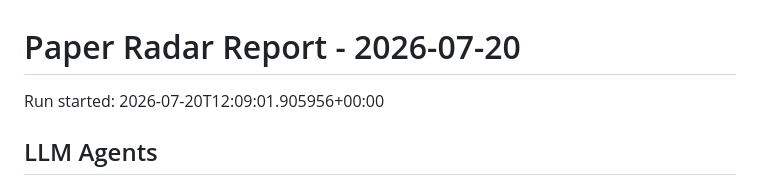
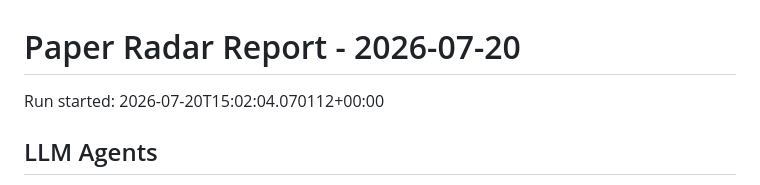
Before and after one commit to shiyongding19065-coder/paper-radar, a Markdown page: reports/2026-07-20.md, the part around the change. GitHub-like rendering.

Commit message:
Update paper radar records

```diff
--- a/reports/2026-07-20.md
+++ b/reports/2026-07-20.md
@@ -1,6 +1,6 @@
 # Paper Radar Report - 2026-07-20
 
-Run started: 2026-07-20T12:09:01.905956+00:00
+Run started: 2026-07-20T15:02:04.070112+00:00
 
 ## LLM Agents
 
```
